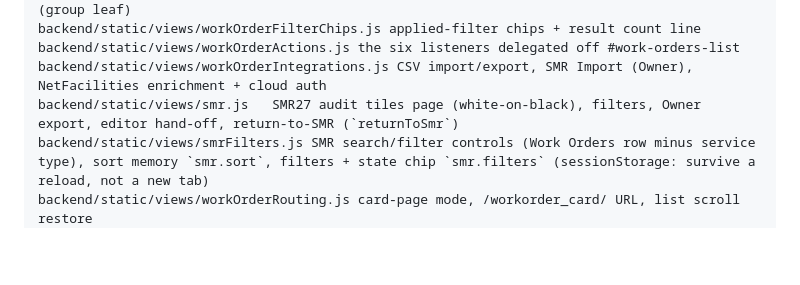
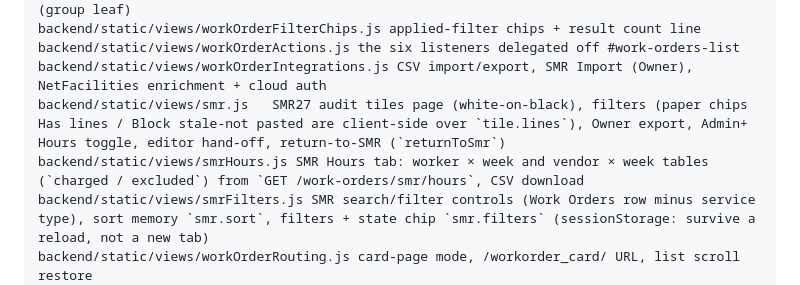
Before and after one commit to Avidiyah/inventory_app_git, a Markdown page: docs/current-state.md, the part around one of its changes. Rendered like a GitHub page; blank space fills up the shorter version.

Commit message:
docs(smr): SMR page + Hours tab shipped (Task 7); handoff points at Task 9
Co-Authored-By: Claude Fable 5.1 <noreply@anthropic.com>

```diff
--- a/docs/current-state.md
+++ b/docs/current-state.md
@@ -200,7 +200,8 @@ backend/static/views/workOrderGlyphs.js status/priority/overdue/clock inline-SVG
 backend/static/views/workOrderFilterChips.js applied-filter chips + result count line
 backend/static/views/workOrderActions.js the six listeners delegated off #work-orders-list
 backend/static/views/workOrderIntegrations.js CSV import/export, SMR Import (Owner), NetFacilities enrichment + cloud auth
-backend/static/views/smr.js   SMR27 audit tiles page (white-on-black), filters, Owner export, editor hand-off, return-to-SMR (`returnToSmr`)
+backend/static/views/smr.js   SMR27 audit tiles page (white-on-black), filters (paper chips Has lines / Block stale-not pasted are client-side over `tile.lines`), Owner export, Admin+ Hours toggle, editor hand-off, return-to-SMR (`returnToSmr`)
+backend/static/views/smrHours.js SMR Hours tab: worker × week and vendor × week tables (`charged / excluded`) from `GET /work-orders/smr/hours`, CSV download
 backend/static/views/smrFilters.js SMR search/filter controls (Work Orders row minus service type), sort memory `smr.sort`, filters + state chip `smr.filters` (sessionStorage: survive a reload, not a new tab)
 backend/static/views/workOrderRouting.js card-page mode, /workorder_card/ URL, list scroll restore
 backend/static/views/workOrderPresenters.js status/priority/money/place formatting + role predicates
```
Also changed, not shown: other parts of docs/current-state.md (+1 -1 lines), docs/endpoint-map.md (+2 -2 lines), docs/superpowers/2026-11-06-smr-paper-import-session-handoff.md (+2 -3 lines).
